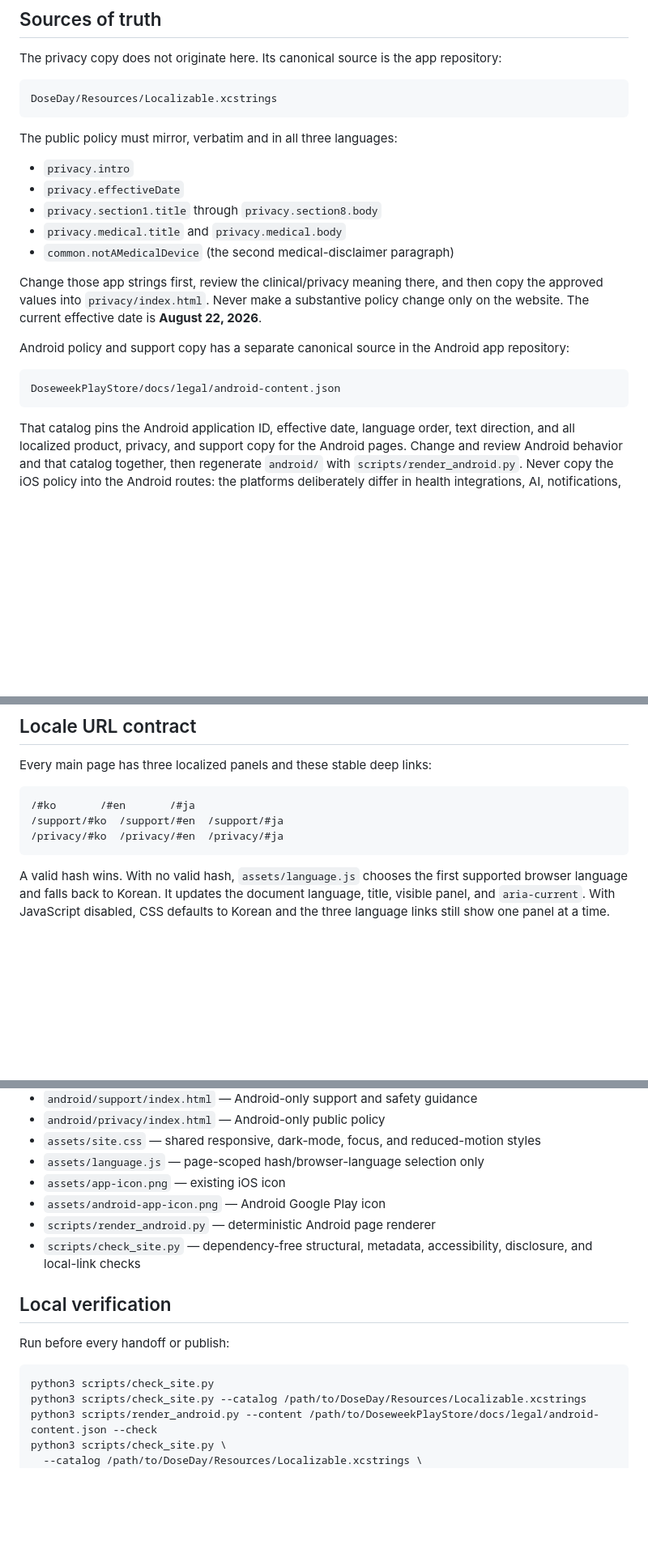
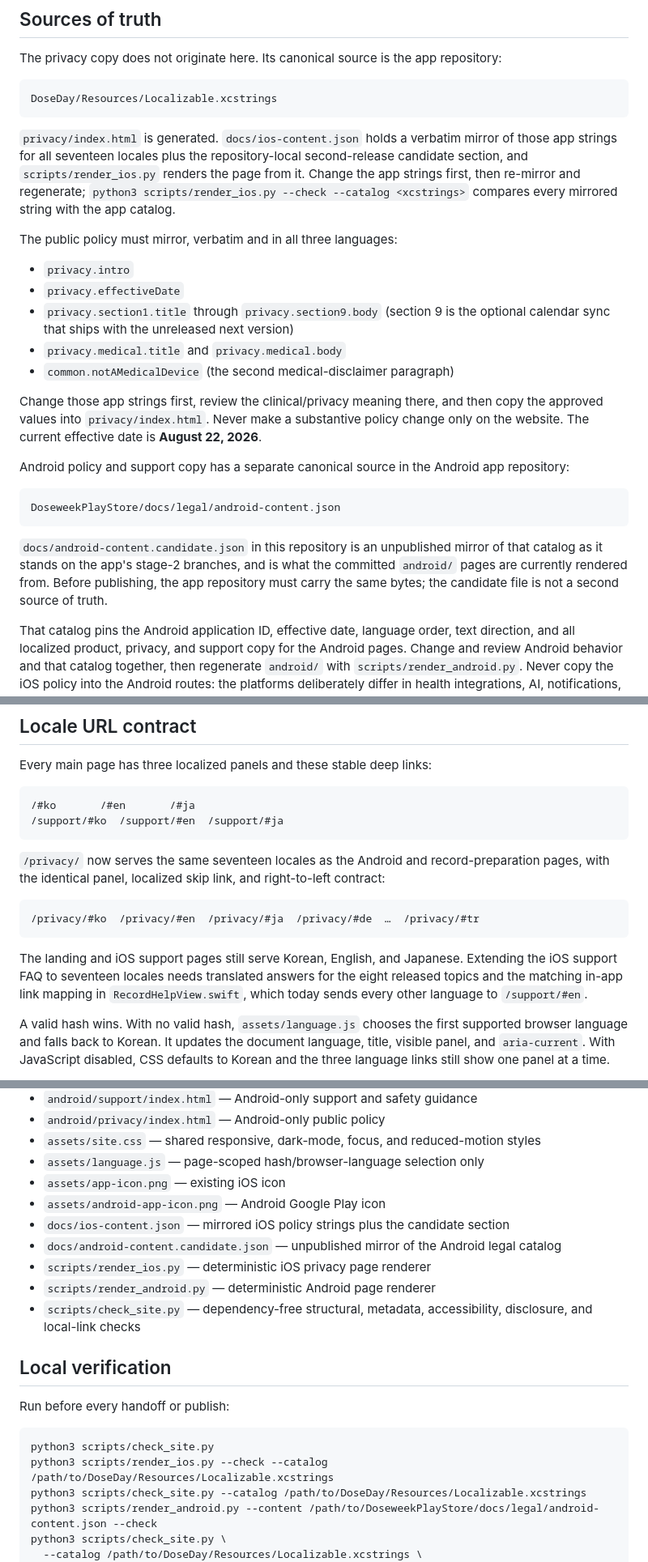
Before and after one commit to wonyoungb/doseweek-legal, a Markdown page: README.md, 3 parts joined by grey strips. Shown at 81% size. Rendered like a GitHub page; blank space fills up the shorter version.

````diff
--- a/README.md
+++ b/README.md
@@ -12,11 +12,18 @@ The privacy copy does not originate here. Its canonical source is the app reposi
 DoseDay/Resources/Localizable.xcstrings
 ```
 
+`privacy/index.html` is generated. `docs/ios-content.json` holds a verbatim mirror of those
+app strings for all seventeen locales plus the repository-local second-release candidate
+section, and `scripts/render_ios.py` renders the page from it. Change the app strings first,
+then re-mirror and regenerate; `python3 scripts/render_ios.py --check --catalog <xcstrings>`
+compares every mirrored string with the app catalog.
+
 The public policy must mirror, verbatim and in all three languages:
 
 - `privacy.intro`
 - `privacy.effectiveDate`
-- `privacy.section1.title` through `privacy.section8.body`
+- `privacy.section1.title` through `privacy.section9.body` (section 9 is the optional
+  calendar sync that ships with the unreleased next version)
 - `privacy.medical.title` and `privacy.medical.body`
 - `common.notAMedicalDevice` (the second medical-disclaimer paragraph)
 
@@ -29,6 +36,11 @@ Android policy and support copy has a separate canonical source in the Android a
 ```text
 DoseweekPlayStore/docs/legal/android-content.json
 ```
+
+`docs/android-content.candidate.json` in this repository is an unpublished mirror of that
+catalog as it stands on the app's stage-2 branches, and is what the committed `android/`
+pages are currently rendered from. Before publishing, the app repository must carry the same
+bytes; the candidate file is not a second source of truth.
 
 That catalog pins the Android application ID, effective date, language order, text direction,
 and all localized product, privacy, and support copy for the Android pages. Change and review
@@ -74,8 +86,19 @@ Every main page has three localized panels and these stable deep links:
 ```text
 /#ko       /#en       /#ja
 /support/#ko  /support/#en  /support/#ja
-/privacy/#ko  /privacy/#en  /privacy/#ja
 ```
+
+`/privacy/` now serves the same seventeen locales as the Android and record-preparation
+pages, with the identical panel, localized skip link, and right-to-left contract:
+
+```text
+/privacy/#ko  /privacy/#en  /privacy/#ja  /privacy/#de  …  /privacy/#tr
+```
+
+The landing and iOS support pages still serve Korean, English, and Japanese. Extending the
+iOS support FAQ to seventeen locales needs translated answers for the eight released topics
+and the matching in-app link mapping in `RecordHelpView.swift`, which today sends every other
+language to `/support/#en`.
 
 A valid hash wins. With no valid hash, `assets/language.js` chooses the first supported browser
 language and falls back to Korean. It updates the document language, title, visible panel, and
@@ -114,6 +137,9 @@ Korean** DOM order. Do not reorder them without updating the sibling selectors i
 - `assets/language.js` — page-scoped hash/browser-language selection only
 - `assets/app-icon.png` — existing iOS icon
 - `assets/android-app-icon.png` — Android Google Play icon
+- `docs/ios-content.json` — mirrored iOS policy strings plus the candidate section
+- `docs/android-content.candidate.json` — unpublished mirror of the Android legal catalog
+- `scripts/render_ios.py` — deterministic iOS privacy page renderer
 - `scripts/render_android.py` — deterministic Android page renderer
 - `scripts/check_site.py` — dependency-free structural, metadata, accessibility, disclosure, and
   local-link checks
@@ -124,6 +150,7 @@ Run before every handoff or publish:
 
 ```bash
 python3 scripts/check_site.py
+python3 scripts/render_ios.py --check --catalog /path/to/DoseDay/Resources/Localizable.xcstrings
 python3 scripts/check_site.py --catalog /path/to/DoseDay/Resources/Localizable.xcstrings
 python3 scripts/render_android.py --content /path/to/DoseweekPlayStore/docs/legal/android-content.json --check
 python3 scripts/check_site.py \
````
Also changed, not shown: docs/SECOND_RELEASE_CANDIDATE.md (added, +79 -0 lines).
